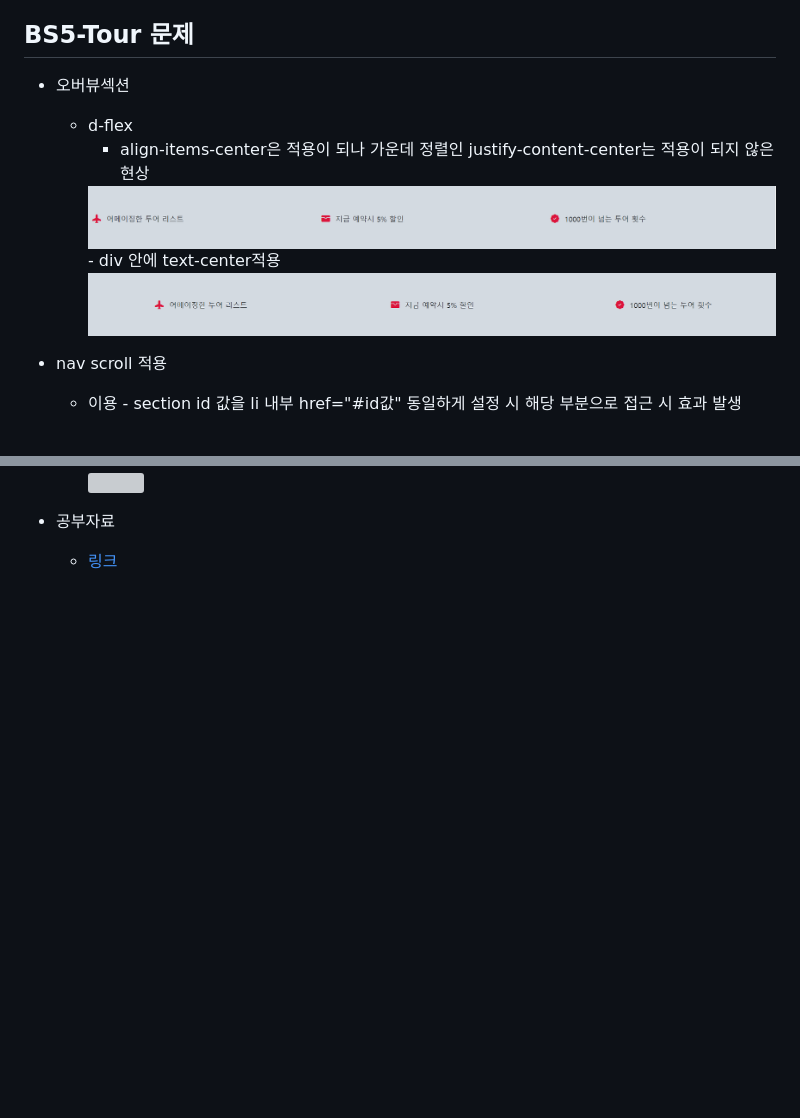
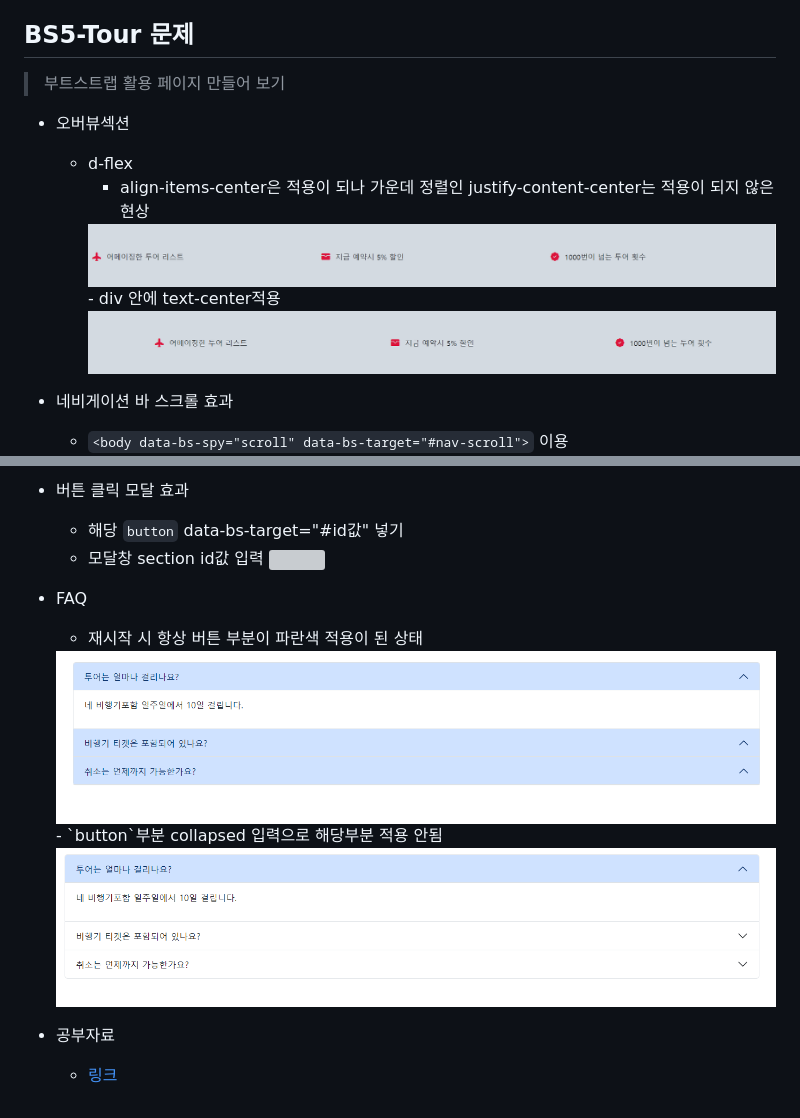
Before and after one commit to ch9729/BootStrap-exam, a Markdown page: README.md, 2 parts joined by grey strips. Drawn GitHub-style; pictures changed too: img/retry.png (added), img/retry2.png (added); blank space fills up the shorter version; grey boxes are pictures that could not be loaded.

Commit message:
리드미 수정

```diff
--- a/README.md
+++ b/README.md
@@ -21,6 +21,8 @@
     - 스크롤스파이
 
 ## BS5-Tour 문제
+> 부트스트랩 활용 페이지 만들어 보기
+
 - 오버뷰섹션
     - d-flex
         - align-items-center은 적용이 되나 가운데 정렬인 justify-content-center는 적용이 되지 않은 현상
@@ -28,6 +30,6 @@
         - div 안에 text-center적용
         <img src="img/center2.png">
 
-- nav scroll 적용
-    - <body data-bs-spy="scroll" data-bs-target="#nav-scroll"> 이용
+- 네비게이션 바 스크롤 효과
+    - `<body data-bs-spy="scroll" data-bs-target="#nav-scroll">` 이용
         - section id 값을 li 내부 href="#id값" 동일하게 설정 시 해당 부분으로 접근 시 효과 발생
@@ -34,5 +39,15 @@
 
-        <img src="img/scroll.gif" width="730px">
+- 버튼 클릭 모달 효과
+    - 해당 `button` data-bs-target="#id값" 넣기
+    - 모달창 section id값 입력
+        <img src="img/modal.gif" width="730px">
+
+- FAQ
+    - 재시작 시 항상 버튼 부분이 파란색 적용이 된 상태
+    <img src="img/retry.png">
+    - `button`부분 collapsed 입력으로 해당부분 적용 안됨
+    <img src="img/retry2.png">
+
 
 - 공부자료
     - [링크](https://velog.io/@drv98/series/%EB%B6%80%ED%8A%B8%EC%8A%A4%ED%8A%B8%EB%9E%A9)
```
Also changed, not shown: other parts of README.md (+3 -0 lines), 1 other file.
